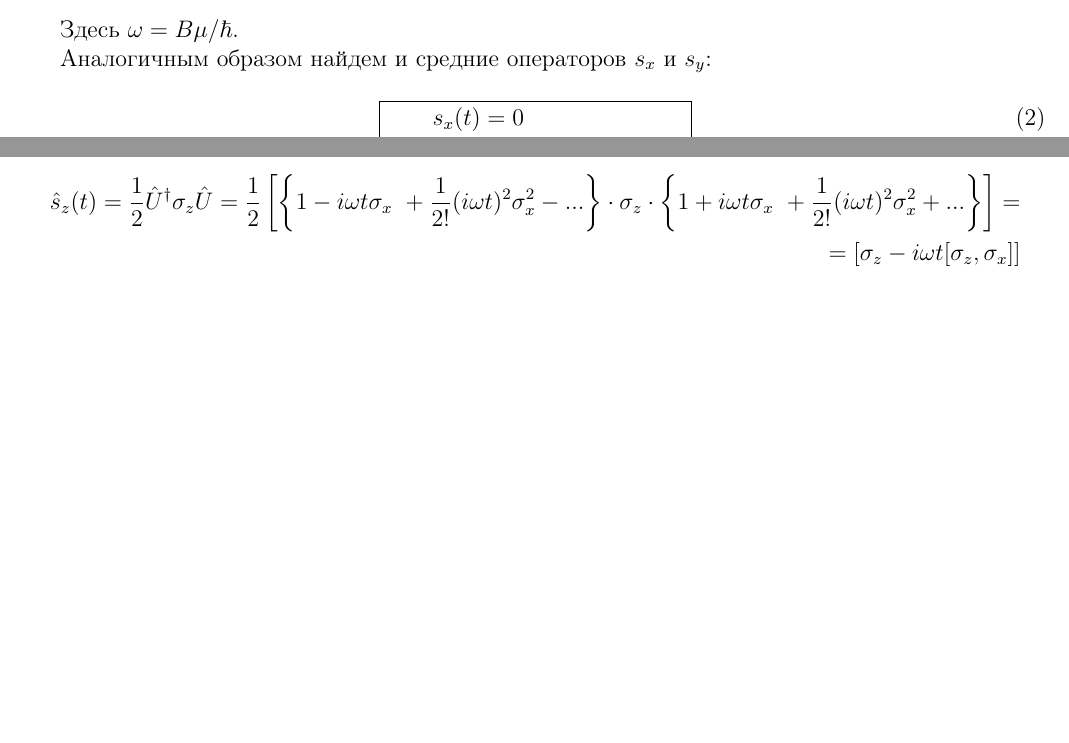
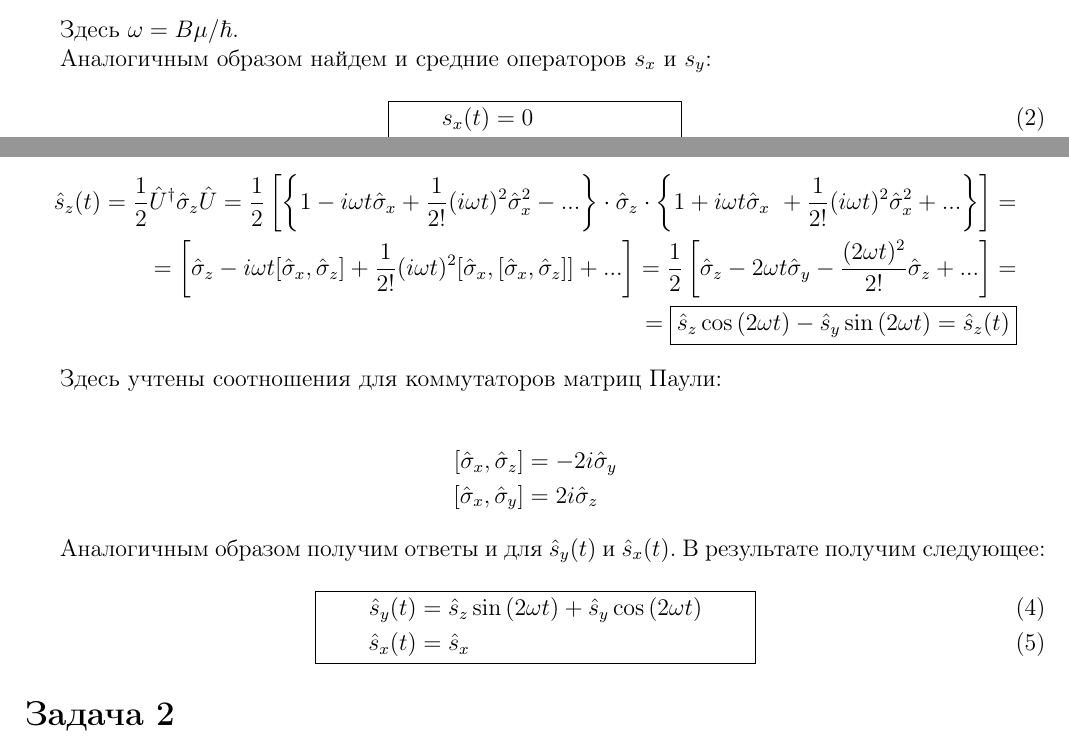
Before and after one commit to f3ss1/HSE-FF, a LaTeX problem sheet (Quantum mechanics/Homework week 17/QM HW week 17.tex): two parts of pages 2 and 3 of 3, joined at a grey line, cut so that both start at the same text, the shorter picture padded with empty space. Compiled offline with pdfLaTeX.

Commit message:
QM: HW week 17 task 1(3) solvded, task 1(2) enhanced.

```diff
--- a/Quantum mechanics/Homework week 17/QM HW week 17.tex
+++ b/Quantum mechanics/Homework week 17/QM HW week 17.tex
@@ -281,7 +281,7 @@
 
 \begin{empheq}[box=\widefbox]{align}
 	s_x(t) &= 0\\
-	s_y(t) &= -\frac{1}{2}\sin\left(2\omega t\right)
+	s_y(t) &= \frac{1}{2}\sin\left(2\omega t\right)
 \end{empheq}
 
 Получаем, что средний вектор спина прецессирует вокруг оси $\mathbf{x}$ с постоянной угловой скоростью $2\omega$.
@@ -297,15 +297,34 @@
 С учетом имеющегося у нас гамильтониана, его можно переписать в виде (сразу предполагаем $t > 0$):
 
 \begin{equation*}
-	\hat{U} = \exp\left(\frac{i \mu B}{\hbar} \hat{\sigma}_x t\right) = \exp\left(i \omega t \sigma_x \right)
+	\hat{U} = \exp\left(\frac{i \mu B}{\hbar} \hat{\sigma}_x t\right) = \exp\left(i \omega t \hat{\sigma}_x \right)
 \end{equation*}
 
 В таком случае, для перехода в представление Гайзенберга совершим следующее:
 
 \begin{align*}
-	\hat{s}_z(t) = \frac{1}{2} \hat{U}^\dagger \sigma_z \hat{U} = \frac{1}{2} \left[\left\{1 - i\omega t \sigma_x\ + \frac{1}{2!}(i \omega t)^2 \sigma_x^2 - ...\right\} \cdot \sigma_z \cdot \left\{1 + i\omega t \sigma_x\ + \frac{1}{2!}(i \omega t)^2 \sigma_x^2 + ...\right\} \right] = \\
-	= \left[\sigma_z - i\omega t [\sigma_z,\sigma_x]\right]
+	\hat{s}_z(t) = \frac{1}{2} \hat{U}^\dagger \hat{\sigma}_z \hat{U} =
+	\frac{1}{2} \left[\left\{1 - i\omega t \hat{\sigma}_x + \frac{1}{2!}(i \omega t)^2 \hat{\sigma}_x^2 - ...\right\} \cdot \hat{\sigma}_z \cdot \left\{1 + i\omega t \hat{\sigma}_x\ + \frac{1}{2!}(i \omega t)^2 \hat{\sigma}_x^2 + ...\right\} \right] = \\
+	= \left[\hat{\sigma}_z - i\omega t [\hat{\sigma}_x,\hat{\sigma}_z] + \frac{1}{2!} (i\omega t)^2 [\hat{\sigma}_x, [\hat{\sigma}_x, \hat{\sigma}_z]] + ... \right] =
+	\frac{1}{2} \left[\hat{\sigma}_z - 2 \omega t \hat{\sigma}_y - \frac{(2\omega t)^2}{2!} \hat{\sigma}_z + ... \right] = \\
+	= \boxed{\hat{s}_z \cos\left(2\omega t\right) - \hat{s}_y \sin\left(2 \omega t\right) = \hat{s}_z(t)}
 \end{align*}
+
+Здесь учтены соотношения для коммутаторов матриц Паули:
+
+\begin{align*}
+	[\hat{\sigma}_x, \hat{\sigma}_z] &= - 2 i \hat{\sigma}_y\\
+	[\hat{\sigma}_x, \hat{\sigma}_y] &= 2 i \hat{\sigma}_z
+\end{align*}
+
+Аналогичным образом получим ответы и для $\hat{s}_y(t)$ и $\hat{s}_x(t)$. В результате получим следующее:
+
+\begin{empheq}[box=\widefbox]{align}
+	\hat{s}_y(t) &= \hat{s}_z \sin\left(2\omega t\right) + \hat{s}_y \cos\left(2\omega t\right) \\
+	\hat{s}_x(t) &= \hat{s}_x
+\end{empheq}
+
+\section*{Задача 2}
 
 
 
```
Also changed, not shown: Quantum mechanics/Homework week 17/QM HW week 17.pdf, 2 other files.
